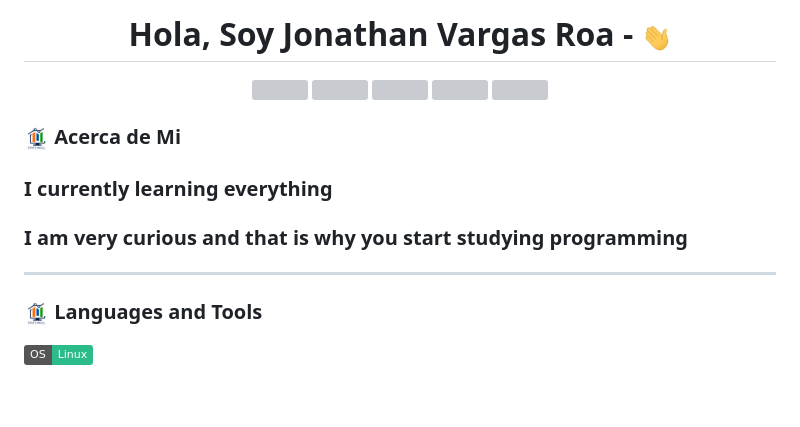
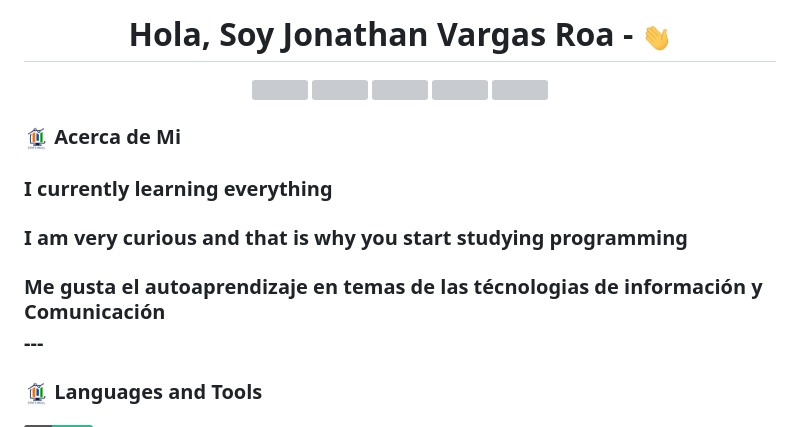
Before and after one commit to JonathanVargasRoa/JonathanVargasRoa.github.io, a Markdown page: README.md, the part around the change. Rendered like a GitHub page; badges without logos; blank space fills up the shorter version; grey boxes are pictures that could not be loaded.

Commit message:
Update README.md
se realiza la actualización de los interes de usaurio

```diff
--- a/README.md
+++ b/README.md
@@ -1,7 +1,6 @@
 
 <div>
-<h1 align="center">Hola, Soy Jonathan Vargas Roa - <img src="./src/wave.gif" width="30px"></h1>
-</div>
+<h1 align="center">Hola, Soy Jonathan Vargas Roa - <img src="./src/wave.gif" width="30px"></h1></div>
 
 <div>
 <p align="center">
@@ -17,7 +16,7 @@
 <h3 align="left"><img src="./src/estadistica2.gif" width="25px" height="25px"> Acerca de Mi</h3>
 <h3 align="left"><summary> I currently learning everything  </summary>
 <h3 align="left"><summary>I am very curious and that is why you start studying programming  </summary>
-
+<h3 align="left"><summary> Me gusta el autoaprendizaje en temas de las técnologias de información y Comunicación  </summary>
 ---
 <h3 align="left"><img src="./src/estadistica2.gif" width="25px" height="25px"> Languages and Tools</h3>
 
```
